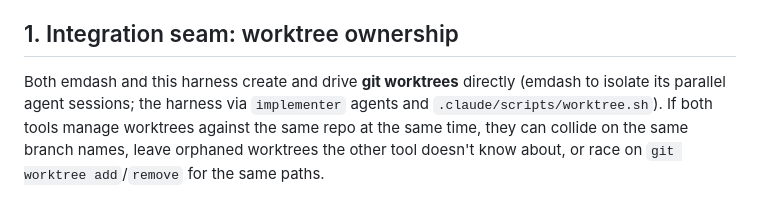
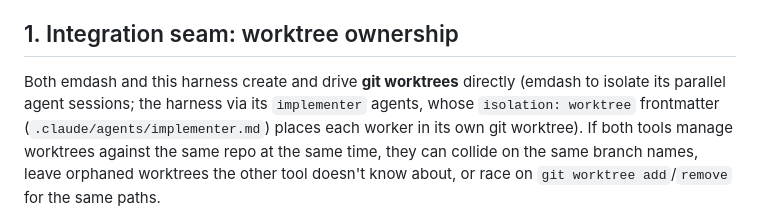
Before and after one commit to robercano/reCode, a Markdown page: docs/COCKPIT_EVALUATION.md, the part around the change. GitHub-like rendering.

Commit message:
docs: cite real worktree-isolation mechanism (review fix)
Co-Authored-By: Claude Fable 5 <noreply@anthropic.com>
Claude-Session: https://claude.ai/code/session_011HosUeuSvhetARboEfDW6K

```diff
--- a/docs/COCKPIT_EVALUATION.md
+++ b/docs/COCKPIT_EVALUATION.md
@@ -21,7 +21,8 @@ replace — then makes a recommendation.
 ## 1. Integration seam: worktree ownership
 
 Both emdash and this harness create and drive **git worktrees** directly (emdash to isolate its
-parallel agent sessions; the harness via `implementer` agents and `.claude/scripts/worktree.sh`).
+parallel agent sessions; the harness via its `implementer` agents, whose `isolation: worktree`
+frontmatter (`.claude/agents/implementer.md`) places each worker in its own git worktree).
 If both tools manage worktrees against the same repo at the same time, they can collide on the same
 branch names, leave orphaned worktrees the other tool doesn't know about, or race on `git worktree
 add`/`remove` for the same paths.
```
